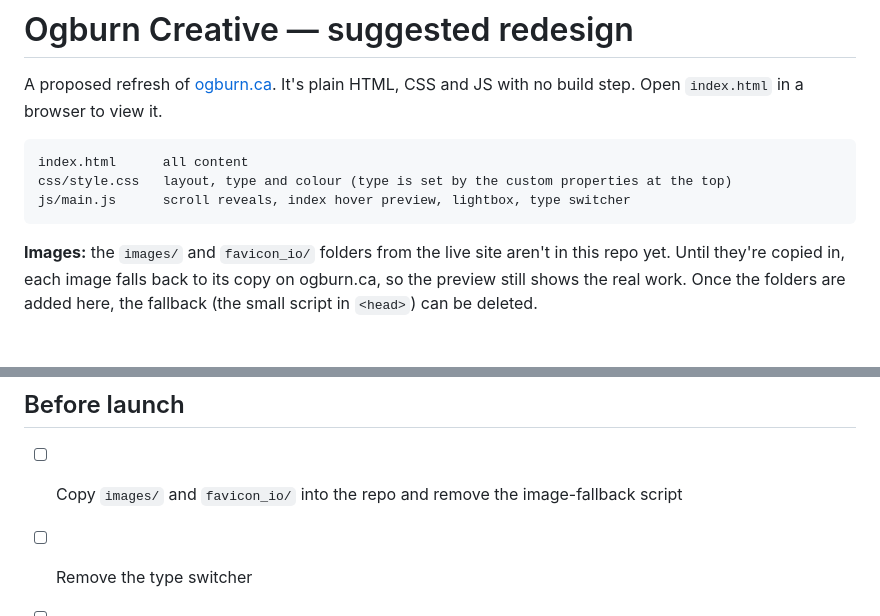
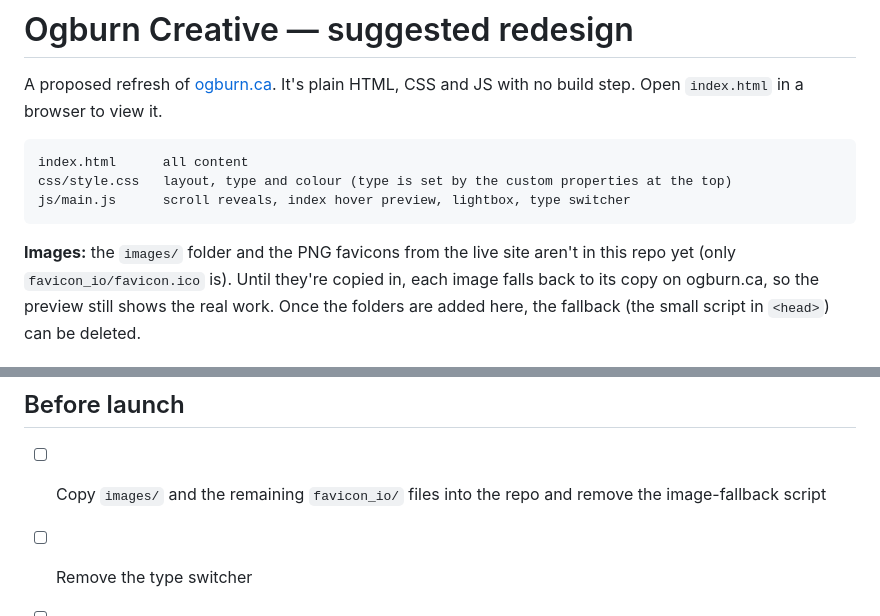
Before and after one commit to gogburn/sharon_site, a Markdown page: README.md, 2 parts joined by grey strips. Drawn GitHub-style.

Commit message:
README: note which favicon files are present
Co-Authored-By: Claude Opus 5.5 <noreply@anthropic.com>
Claude-Session: https://claude.ai/code/session_01M6Rsrk4FjHUstJNvU7hVhX

````diff
--- a/README.md
+++ b/README.md
@@ -9,7 +9,8 @@ css/style.css   layout, type and colour (type is set by the custom properties at
 js/main.js      scroll reveals, index hover preview, lightbox, type switcher
 ```
 
-**Images:** the `images/` and `favicon_io/` folders from the live site aren't in this repo yet.
+**Images:** the `images/` folder and the PNG favicons from the live site aren't in this repo yet
+(only `favicon_io/favicon.ico` is).
 Until they're copied in, each image falls back to its copy on ogburn.ca, so the preview still
 shows the real work. Once the folders are added here, the fallback (the small script in
 `<head>`) can be deleted.
@@ -75,7 +76,7 @@ The site's text is kept almost word for word, with a few light edits Sharon shou
 
 ## Before launch
 
-- [ ] Copy `images/` and `favicon_io/` into the repo and remove the image-fallback script
+- [ ] Copy `images/` and the remaining `favicon_io/` files into the repo and remove the image-fallback script
 - [ ] Remove the type switcher
 - [ ] License and self-host the final faces
 - [ ] Re-add Google Analytics (`G-KDCQCG12T2`) if it's still wanted
````
